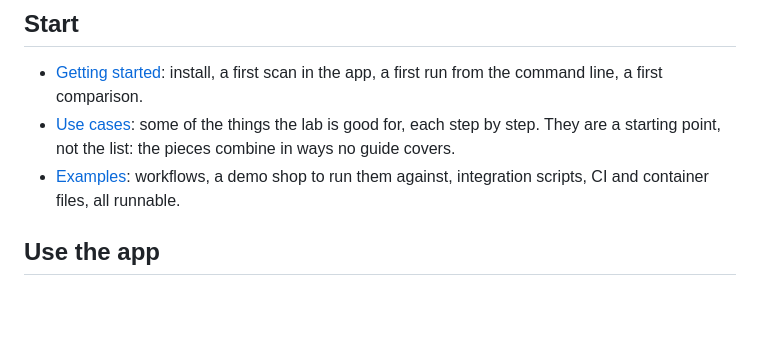
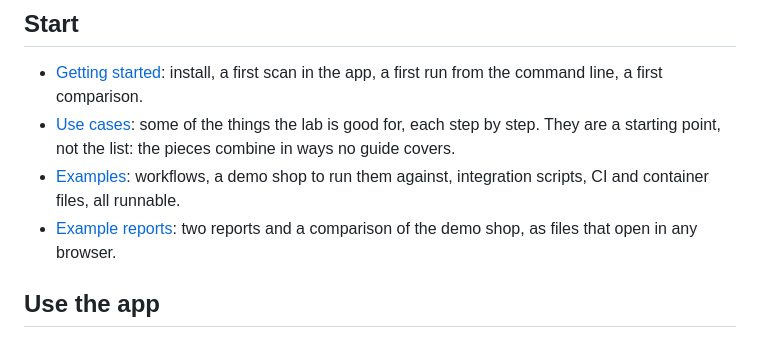
Before and after one commit to SureA11y/lab, a Markdown page: docs/README.md, the part around the change. Rendered like a GitHub page; blank space fills up the shorter version.

```diff
--- a/docs/README.md
+++ b/docs/README.md
@@ -9,6 +9,8 @@
   combine in ways no guide covers.
 - [Examples](../examples/README.md): workflows, a demo shop to run them
   against, integration scripts, CI and container files, all runnable.
+- [Example reports](gallery/README.md): two reports and a comparison of the
+  demo shop, as files that open in any browser.
 
 ## Use the app
 
```
Also changed, not shown: README.md (+10 -0 lines), docs/gallery/README.md (added, +25 -0 lines), docs/http-api.md (+1 -1 lines), docs/assets/screens/app-compare.png, docs/assets/screens/app-report.png, docs/assets/screens/app-workflow.png, docs/assets/screens/demo.gif (added), 6 other files.
